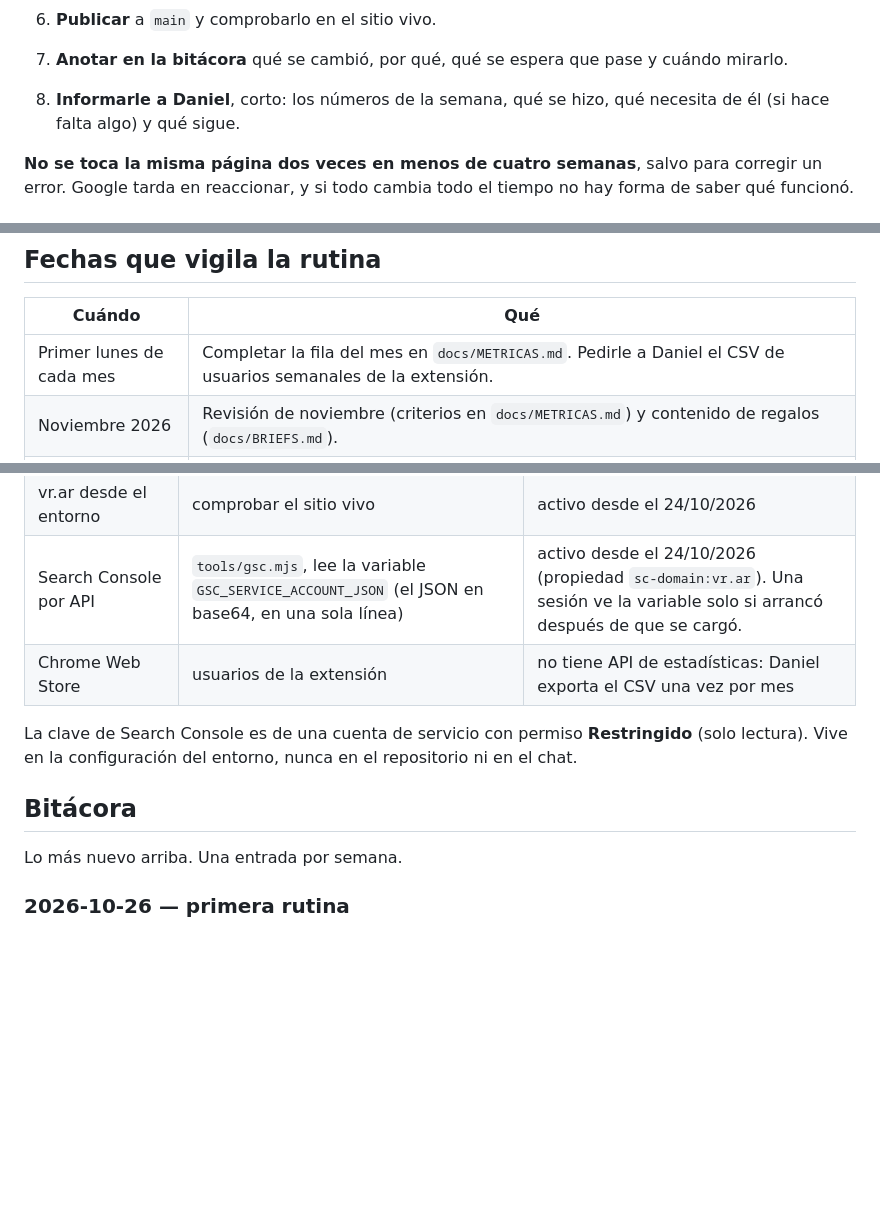
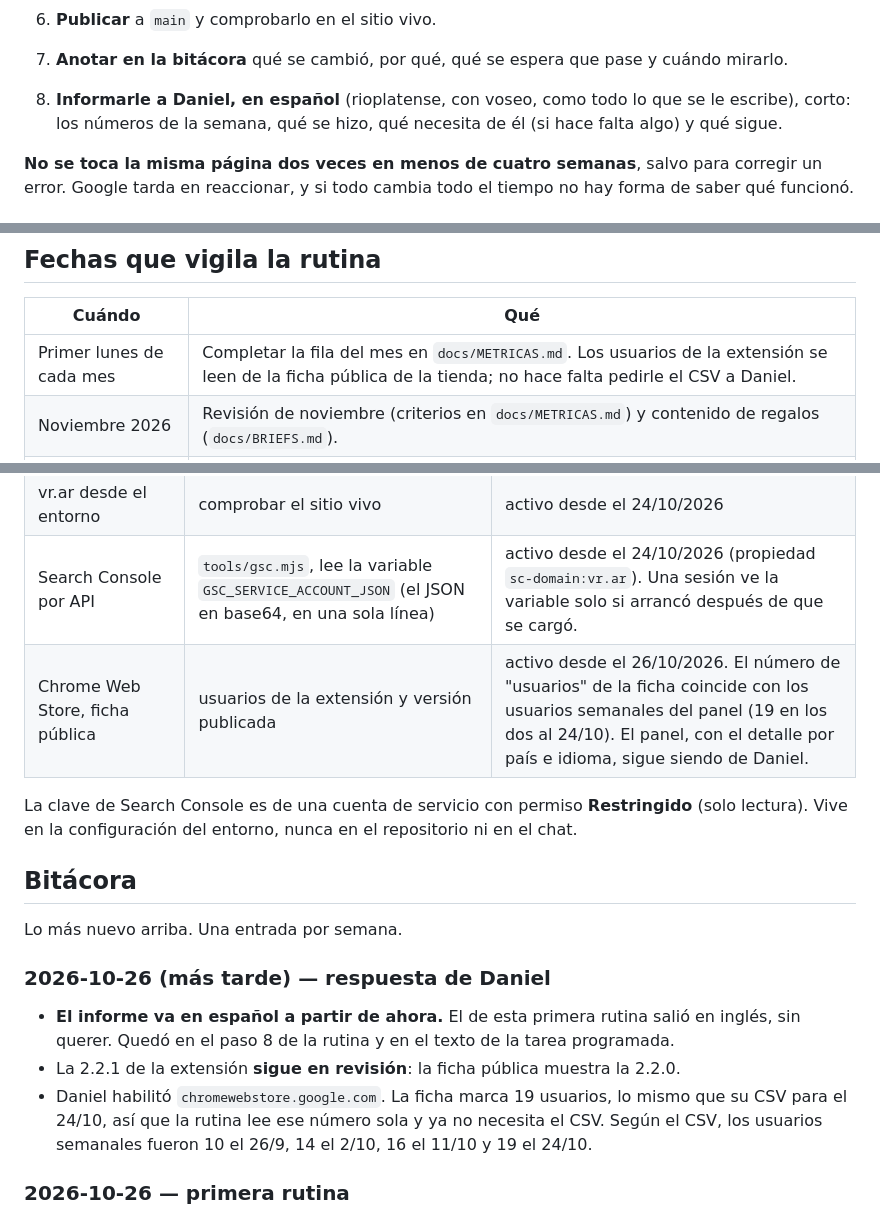
Before and after one commit to DanoTom/vr.ar, a Markdown page: docs/PILOTO.md, 3 parts joined by grey strips. Rendered like a GitHub page; blank space fills up the shorter version.

Commit message:
Write reports in Spanish and read extension users from the store page
Daniel asked for the weekly report in Spanish; the first one went out in
English. The routine's reporting step now says so explicitly.

He also opened chromewebstore.google.com to the environment. The public
listing shows 19 users, the same figure as his dashboard export for 24
October, so the monthly metrics can read it there instead of asking him
for a CSV. Version 2.2.1 is still in review; the listing shows 2.2.0.

Co-Authored-By: Claude Opus 5.5 <noreply@anthropic.com>
Claude-Session: https://claude.ai/code/session_014LTzPpB2vM4gjn8cZVg8vX

```diff
--- a/docs/PILOTO.md
+++ b/docs/PILOTO.md
@@ -42,8 +42,9 @@
 6. **Publicar** a `main` y comprobarlo en el sitio vivo.
 7. **Anotar en la bitácora** qué se cambió, por qué, qué se espera que pase y cuándo
    mirarlo.
-8. **Informarle a Daniel**, corto: los números de la semana, qué se hizo, qué necesita
-   de él (si hace falta algo) y qué sigue.
+8. **Informarle a Daniel, en español** (rioplatense, con voseo, como todo lo que se le
+   escribe), corto: los números de la semana, qué se hizo, qué necesita de él (si hace
+   falta algo) y qué sigue.
 
 **No se toca la misma página dos veces en menos de cuatro semanas**, salvo para corregir
 un error. Google tarda en reaccionar, y si todo cambia todo el tiempo no hay forma de
@@ -63,7 +64,7 @@ saber qué funcionó.
 
 | Cuándo | Qué |
 |---|---|
-| Primer lunes de cada mes | Completar la fila del mes en `docs/METRICAS.md`. Pedirle a Daniel el CSV de usuarios semanales de la extensión. |
+| Primer lunes de cada mes | Completar la fila del mes en `docs/METRICAS.md`. Los usuarios de la extensión se leen de la ficha pública de la tienda; no hace falta pedirle el CSV a Daniel. |
 | Noviembre 2026 | Revisión de noviembre (criterios en `docs/METRICAS.md`) y contenido de regalos (`docs/BRIEFS.md`). |
 | Desde el 1/12/2026 | Recordarle a Daniel que renueve el dominio antes del 13/01/2027. Mientras corre el período de gracia, NIC no permite transferirlo: si hay una venta en curso, es crítico. |
 | Enero 2027 | Renovar las guías "(2026)" (OPERACIONES §7). |
@@ -75,7 +76,7 @@ saber qué funcionó.
 | GitHub `DanoTom/vr.ar` | todo el trabajo en el sitio | activo |
 | vr.ar desde el entorno | comprobar el sitio vivo | activo desde el 24/10/2026 |
 | Search Console por API | `tools/gsc.mjs`, lee la variable `GSC_SERVICE_ACCOUNT_JSON` (el JSON en base64, en una sola línea) | activo desde el 24/10/2026 (propiedad `sc-domain:vr.ar`). Una sesión ve la variable solo si arrancó después de que se cargó. |
-| Chrome Web Store | usuarios de la extensión | no tiene API de estadísticas: Daniel exporta el CSV una vez por mes |
+| Chrome Web Store, ficha pública | usuarios de la extensión y versión publicada | activo desde el 26/10/2026. El número de "usuarios" de la ficha coincide con los usuarios semanales del panel (19 en los dos al 24/10). El panel, con el detalle por país e idioma, sigue siendo de Daniel. |
 
 La clave de Search Console es de una cuenta de servicio con permiso **Restringido**
 (solo lectura). Vive en la configuración del entorno, nunca en el repositorio ni en el
@@ -84,6 +85,17 @@ chat.
 ## Bitácora
 
 Lo más nuevo arriba. Una entrada por semana.
+
+### 2026-10-26 (más tarde) — respuesta de Daniel
+
+- **El informe va en español a partir de ahora.** El de esta primera rutina salió en
+  inglés, sin querer. Quedó en el paso 8 de la rutina y en el texto de la tarea
+  programada.
+- La 2.2.1 de la extensión **sigue en revisión**: la ficha pública muestra la 2.2.0.
+- Daniel habilitó `chromewebstore.google.com`. La ficha marca 19 usuarios, lo mismo que
+  su CSV para el 24/10, así que la rutina lee ese número sola y ya no necesita el CSV.
+  Según el CSV, los usuarios semanales fueron 10 el 26/9, 14 el 2/10, 16 el 11/10 y 19
+  el 24/10.
 
 ### 2026-10-26 — primera rutina
 
```
